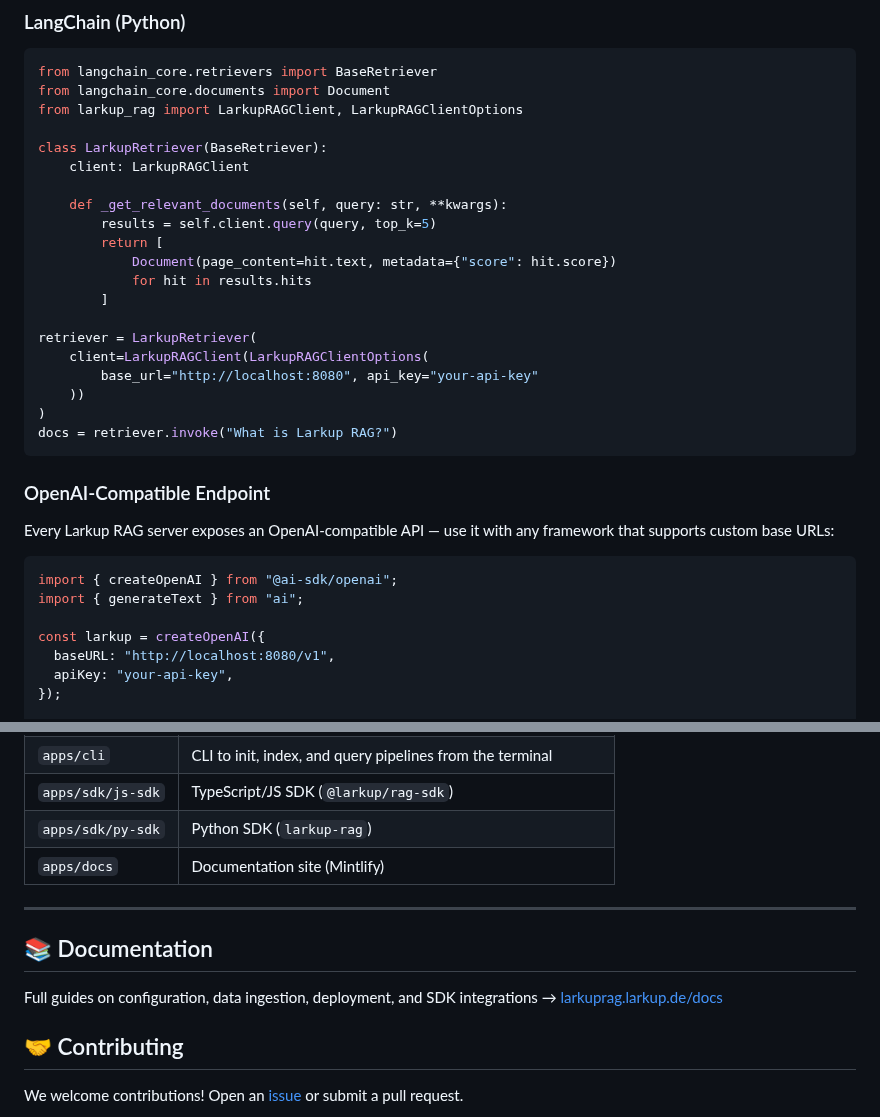
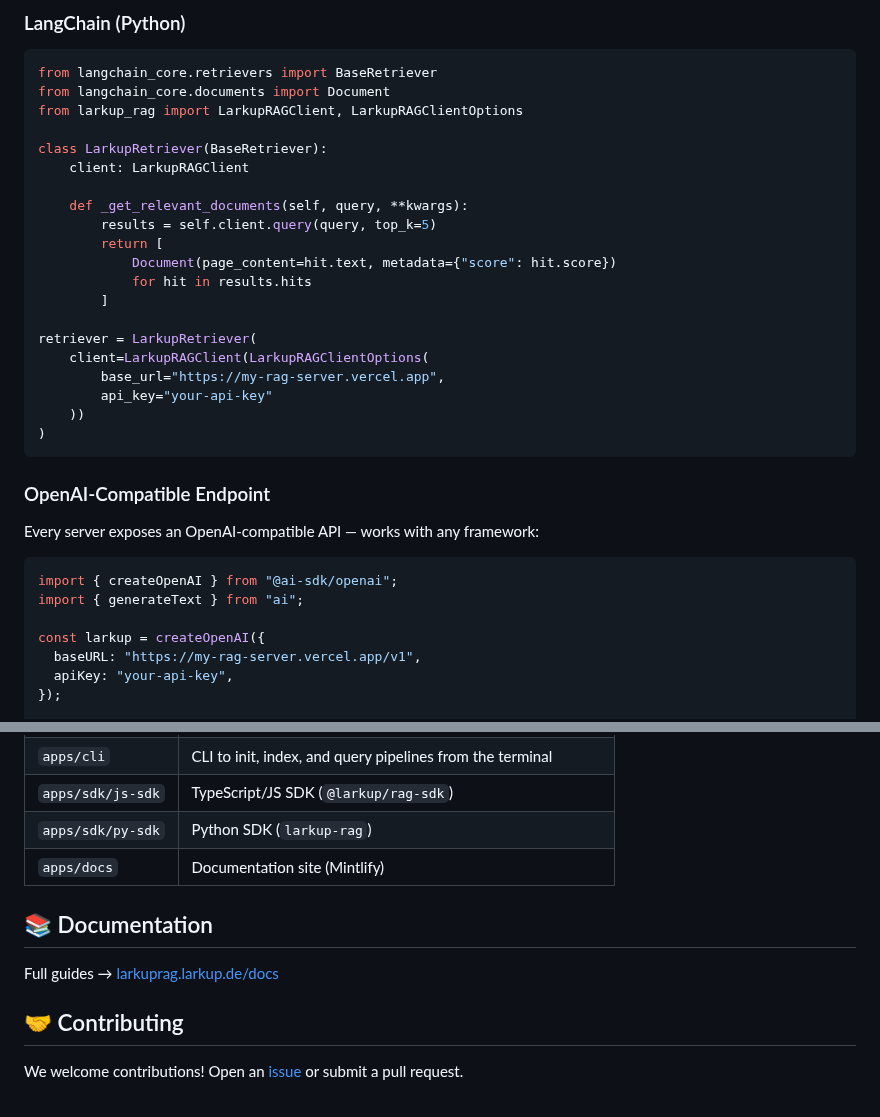
Before and after one commit to Larkup-AI/larkup, a Markdown page: README.md, 2 parts joined by grey strips. Rendered like a GitHub page.

````diff
--- a/README.md
+++ b/README.md
@@ -94,7 +131,7 @@ from larkup_rag import LarkupRAGClient, LarkupRAGClientOptions
 class LarkupRetriever(BaseRetriever):
     client: LarkupRAGClient
 
-    def _get_relevant_documents(self, query: str, **kwargs):
+    def _get_relevant_documents(self, query, **kwargs):
         results = self.client.query(query, top_k=5)
         return [
             Document(page_content=hit.text, metadata={"score": hit.score})
@@ -103,22 +140,22 @@ class LarkupRetriever(BaseRetriever):
 
 retriever = LarkupRetriever(
     client=LarkupRAGClient(LarkupRAGClientOptions(
-        base_url="http://localhost:8080", api_key="your-api-key"
+        base_url="https://my-rag-server.vercel.app",
+        api_key="your-api-key"
     ))
 )
-docs = retriever.invoke("What is Larkup RAG?")
 ```
 
 ### OpenAI-Compatible Endpoint
 
-Every Larkup RAG server exposes an OpenAI-compatible API — use it with any framework that supports custom base URLs:
+Every server exposes an OpenAI-compatible API — works with any framework:
 
 ```typescript
 import { createOpenAI } from "@ai-sdk/openai";
 import { generateText } from "ai";
 
 const larkup = createOpenAI({
-  baseURL: "http://localhost:8080/v1",
+  baseURL: "https://my-rag-server.vercel.app/v1",
   apiKey: "your-api-key",
 });
 
@@ -140,11 +177,9 @@ const { text } = await generateText({
 | `apps/sdk/py-sdk` | Python SDK (`larkup-rag`) |
 | `apps/docs` | Documentation site (Mintlify) |
 
----
-
 ## 📚 Documentation
 
-Full guides on configuration, data ingestion, deployment, and SDK integrations → [larkuprag.larkup.de/docs](https://larkuprag.larkup.de/docs)
+Full guides → [larkuprag.larkup.de/docs](https://larkuprag.larkup.de/docs)
 
 ## 🤝 Contributing
 
````
Also changed, not shown: other parts of README.md (+46 -9 lines), docs/images/01-configure.png (added), docs/images/02-ingest.png (added), docs/images/03-index.png (added), docs/images/04-server.png (added), docs/images/05-deploy.png (added), docs/images/06-demo.png (added).
